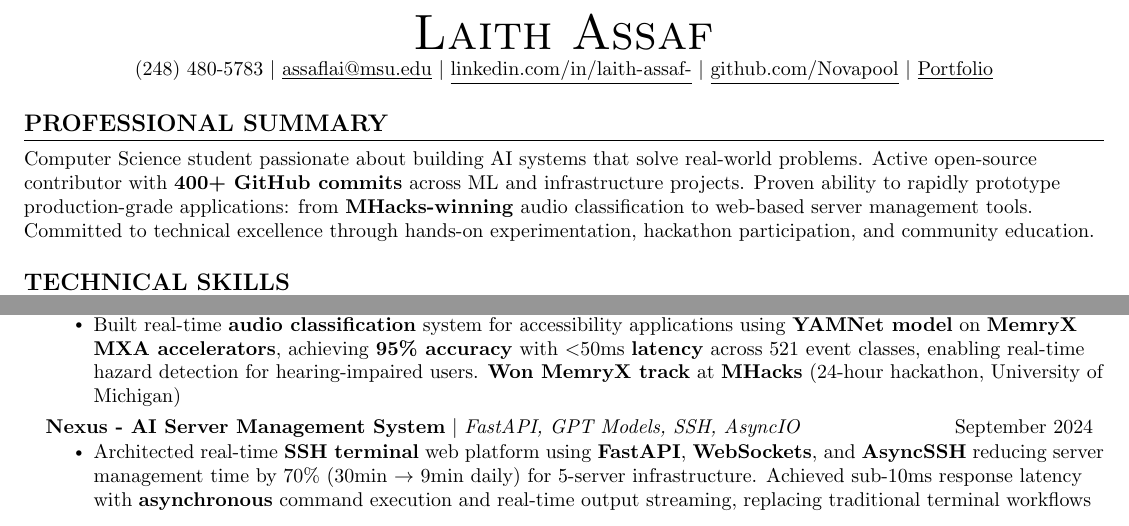
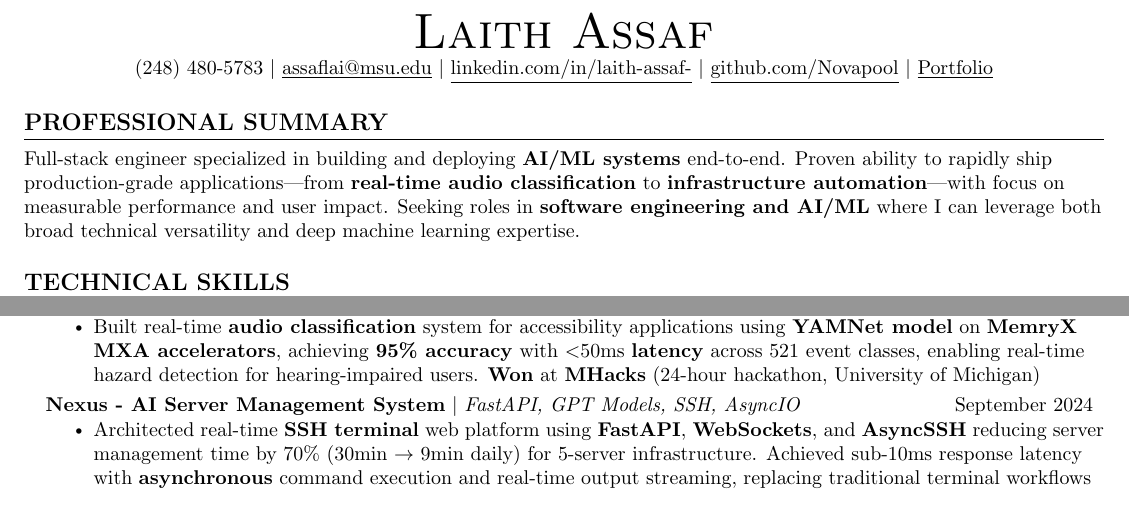
Before and after one commit to Novapool/resume, a LaTeX CV (master_resume.tex): two parts of the page, joined at a grey line, cut so that both start at the same text. Compiled offline with pdfLaTeX.

Commit message:
Update master resume: Revise professional summary and project descriptions for clarity and impact; fix LinkedIn URL; add new synctex file.

```diff
--- a/master_resume.tex
+++ b/master_resume.tex
@@ -109,14 +109,14 @@
 \begin{center}
     {\Huge \scshape Laith Assaf} \\ \vspace{1pt}
     \small (248) 480-5783 $|$ \href{mailto:assaflai@msu.edu}{\underline{assaflai@msu.edu}} $|$
-    \href{https://linkedin.com/in/laith-assaf-/}{\underline{linkedin.com/in/laith-assaf-}} $|$
+    \href{https://linkedin.com/in/laith-assaf/}{\underline{linkedin.com/in/laith-assaf-}} $|$
     \href{https://github.com/Novapool}{\underline{github.com/Novapool}} $|$
     \href{https://resume-website-eight-psi.vercel.app/}{\underline{Portfolio}}
 \end{center}
 
 %-----------PROFESSIONAL SUMMARY-----------
 \section{Professional Summary}
-\small{Computer Science student passionate about building AI systems that solve real-world problems. Active open-source contributor with \textbf{400+ GitHub commits} across ML and infrastructure projects. Proven ability to rapidly prototype production-grade applications: from \textbf{MHacks-winning} audio classification to web-based server management tools. Committed to technical excellence through hands-on experimentation, hackathon participation, and community education.}
+\small{Full-stack engineer specialized in building and deploying \textbf{AI/ML systems} end-to-end. Proven ability to rapidly ship production-grade applications—from \textbf{real-time audio classification} to \textbf{infrastructure automation}—with focus on measurable performance and user impact. Seeking roles in \textbf{software engineering and AI/ML} where I can leverage both broad technical versatility and deep machine learning expertise.}
 
 %-----------TECHNICAL SKILLS-----------
 \section{Technical Skills}
@@ -149,7 +149,7 @@
       \resumeProjectHeading
           {\textbf{SoundSense - Real-Time Audio Classification} $|$ \emph{Python, YAMNet, MemryX, Flask, WebSocket}}{October 2024}
           \resumeItemListStart
-            \resumeItem{Built real-time \textbf{audio classification} system for accessibility applications using \textbf{YAMNet model} on \textbf{MemryX MXA accelerators}, achieving \textbf{95\% accuracy} with $<$50ms \textbf{latency} across 521 event classes, enabling real-time hazard detection for hearing-impaired users. \textbf{Won MemryX track} at \textbf{MHacks} (24-hour hackathon, University of Michigan)}
+            \resumeItem{Built real-time \textbf{audio classification} system for accessibility applications using \textbf{YAMNet model} on \textbf{MemryX MXA accelerators}, achieving \textbf{95\% accuracy} with $<$50ms \textbf{latency} across 521 event classes, enabling real-time hazard detection for hearing-impaired users. \textbf{Won} at \textbf{MHacks} (24-hour hackathon, University of Michigan)}
           \resumeItemListEnd
       \resumeProjectHeading
           {\textbf{Nexus - AI Server Management System} $|$ \emph{FastAPI, GPT Models, SSH, AsyncIO}}{September 2024}
```
Also changed, not shown: master_resume.pdf, 4 other files.
